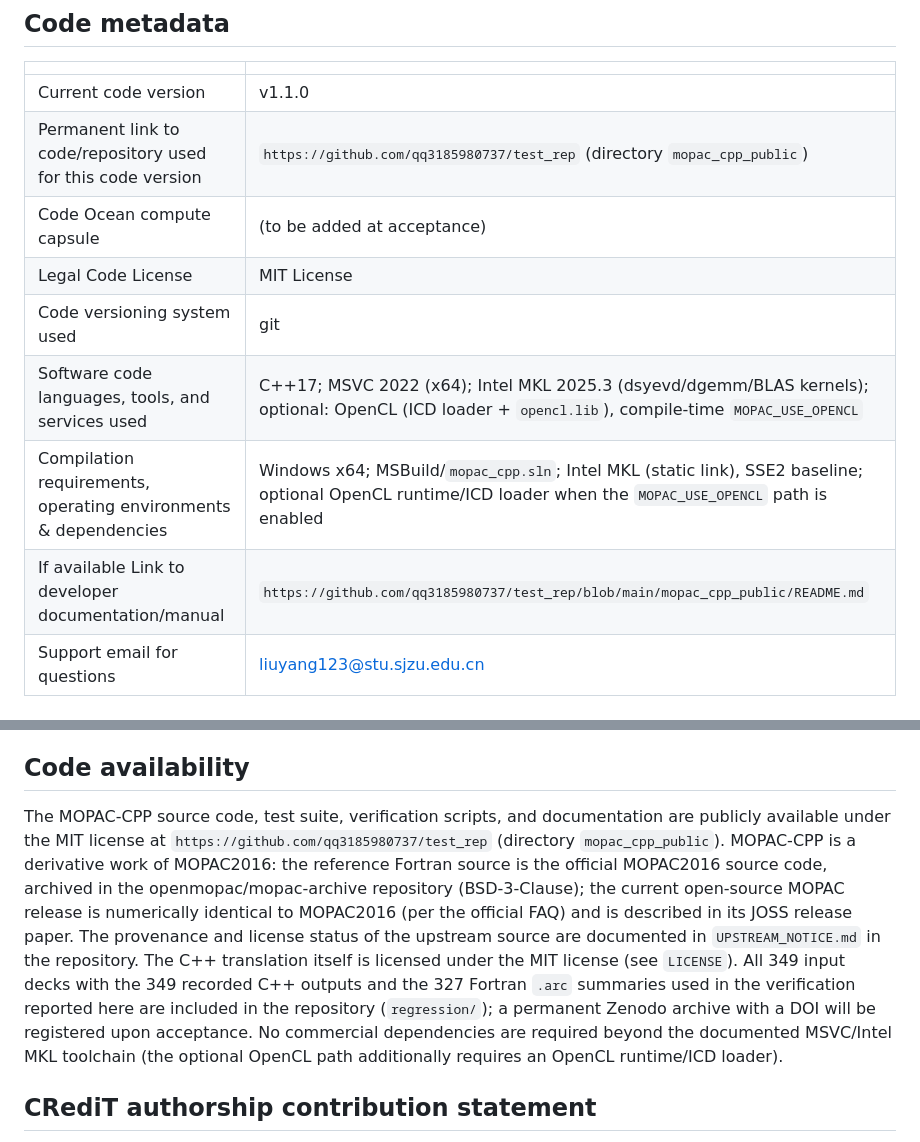
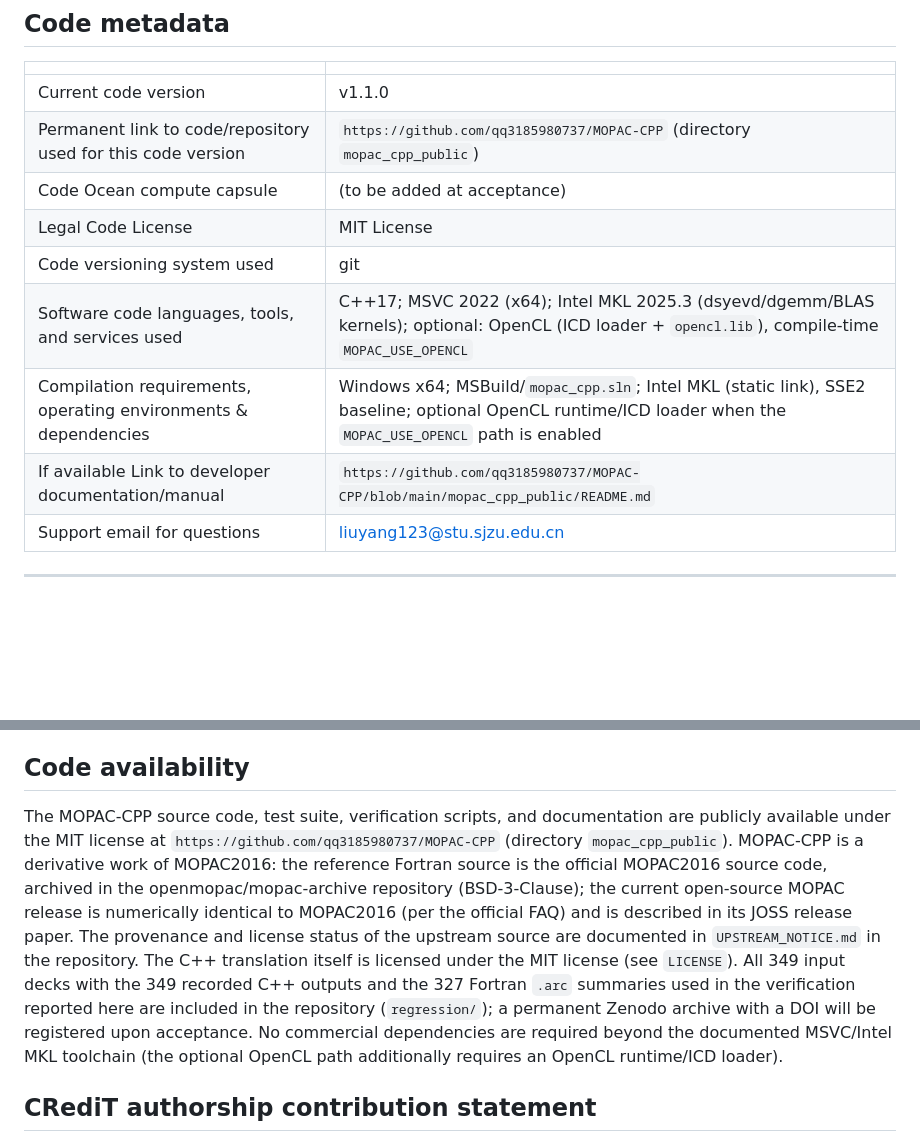
Before and after one commit to qq3185980737/test_rep, a Markdown page: mopac_cpp_public/docs/softwarex_manuscript.md, 2 parts joined by grey strips. Rendered like a GitHub page; blank space fills up the shorter version.

Commit message:
docs: update repository link to MOPAC-CPP (renamed from test_rep)

```diff
--- a/mopac_cpp_public/docs/softwarex_manuscript.md
+++ b/mopac_cpp_public/docs/softwarex_manuscript.md
@@ -29,13 +29,13 @@ MOPAC2016 is one of the most widely used semiempirical molecular-orbital program
 | | |
 |---|---|
 | Current code version | v1.1.0 |
-| Permanent link to code/repository used for this code version | `https://github.com/qq3185980737/test_rep` (directory `mopac_cpp_public`) |
+| Permanent link to code/repository used for this code version | `https://github.com/qq3185980737/MOPAC-CPP` (directory `mopac_cpp_public`) |
 | Code Ocean compute capsule | (to be added at acceptance) |
 | Legal Code License | MIT License |
 | Code versioning system used | git |
 | Software code languages, tools, and services used | C++17; MSVC 2022 (x64); Intel MKL 2025.3 (dsyevd/dgemm/BLAS kernels); optional: OpenCL (ICD loader + `opencl.lib`), compile-time `MOPAC_USE_OPENCL` |
 | Compilation requirements, operating environments & dependencies | Windows x64; MSBuild/`mopac_cpp.sln`; Intel MKL (static link), SSE2 baseline; optional OpenCL runtime/ICD loader when the `MOPAC_USE_OPENCL` path is enabled |
-| If available Link to developer documentation/manual | `https://github.com/qq3185980737/test_rep/blob/main/mopac_cpp_public/README.md` |
+| If available Link to developer documentation/manual | `https://github.com/qq3185980737/MOPAC-CPP/blob/main/mopac_cpp_public/README.md` |
 | Support email for questions | liuyang123@stu.sjzu.edu.cn |
 
 ---
@@ -163,7 +163,7 @@ This work has been financially supported by the Basic Scientific Research Projec
 
 ## Code availability
 
-The MOPAC-CPP source code, test suite, verification scripts, and documentation are publicly available under the MIT license at `https://github.com/qq3185980737/test_rep` (directory `mopac_cpp_public`). MOPAC-CPP is a derivative work of MOPAC2016: the reference Fortran source is the official MOPAC2016 source code, archived in the openmopac/mopac-archive repository (BSD-3-Clause); the current open-source MOPAC release is numerically identical to MOPAC2016 (per the official FAQ) and is described in its JOSS release paper. The provenance and license status of the upstream source are documented in `UPSTREAM_NOTICE.md` in the repository. The C++ translation itself is licensed under the MIT license (see `LICENSE`). All 349 input decks with the 349 recorded C++ outputs and the 327 Fortran `.arc` summaries used in the verification reported here are included in the repository (`regression/`); a permanent Zenodo archive with a DOI will be registered upon acceptance. No commercial dependencies are required beyond the documented MSVC/Intel MKL toolchain (the optional OpenCL path additionally requires an OpenCL runtime/ICD loader).
+The MOPAC-CPP source code, test suite, verification scripts, and documentation are publicly available under the MIT license at `https://github.com/qq3185980737/MOPAC-CPP` (directory `mopac_cpp_public`). MOPAC-CPP is a derivative work of MOPAC2016: the reference Fortran source is the official MOPAC2016 source code, archived in the openmopac/mopac-archive repository (BSD-3-Clause); the current open-source MOPAC release is numerically identical to MOPAC2016 (per the official FAQ) and is described in its JOSS release paper. The provenance and license status of the upstream source are documented in `UPSTREAM_NOTICE.md` in the repository. The C++ translation itself is licensed under the MIT license (see `LICENSE`). All 349 input decks with the 349 recorded C++ outputs and the 327 Fortran `.arc` summaries used in the verification reported here are included in the repository (`regression/`); a permanent Zenodo archive with a DOI will be registered upon acceptance. No commercial dependencies are required beyond the documented MSVC/Intel MKL toolchain (the optional OpenCL path additionally requires an OpenCL runtime/ICD loader).
 
 ## CRediT authorship contribution statement
 
```
Also changed, not shown: mopac_cpp_public/docs/ijqc_manuscript.md (+1 -1 lines), mopac_cpp_public/docs/paper_cpc_manuscript.md (+1 -1 lines).
